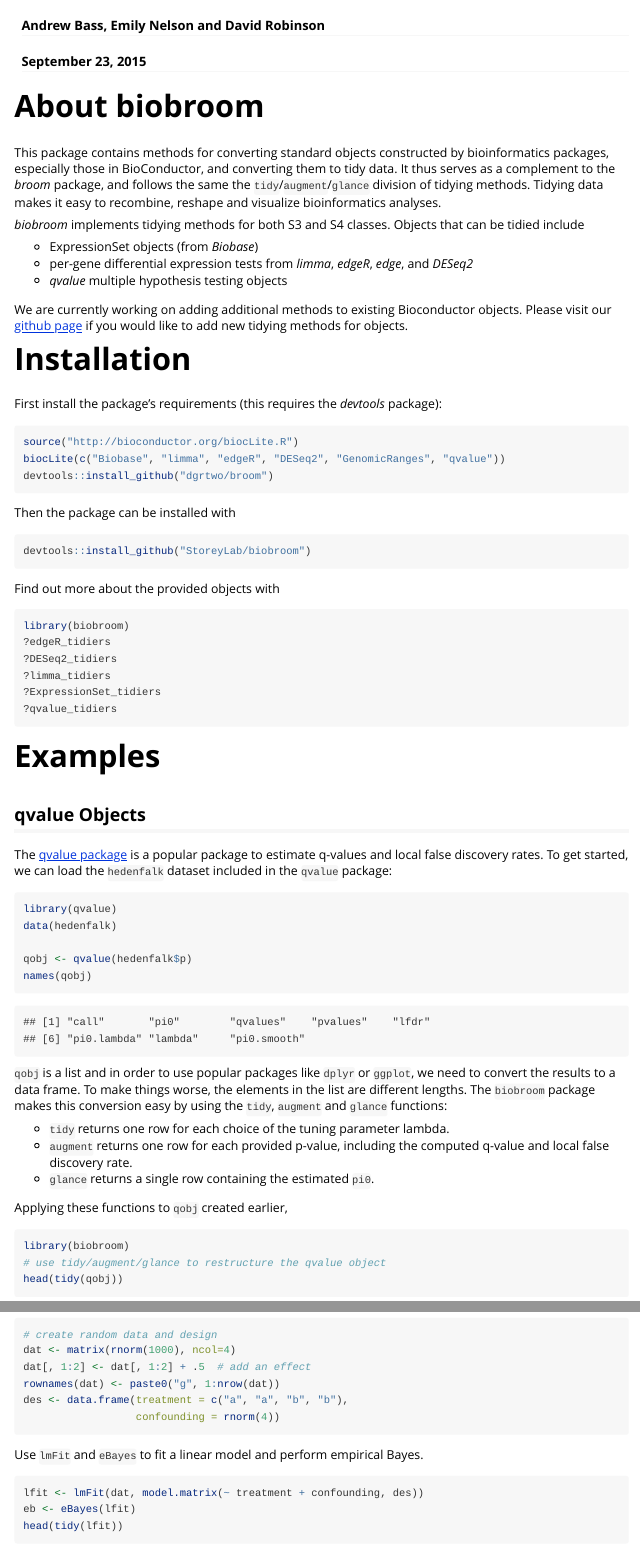
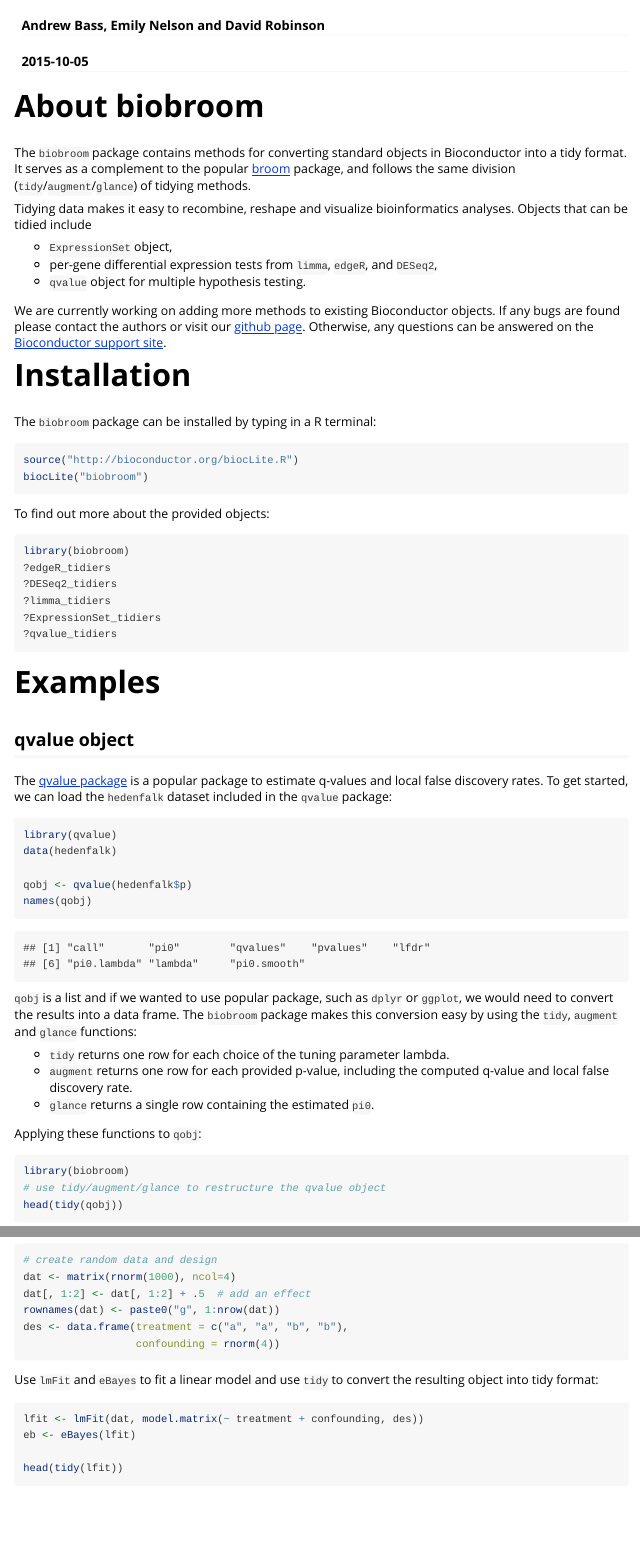
Before and after one commit to StoreyLab/biobroom, an R Markdown document (vignettes/biobroom_vignette.Rmd): the page in a window 1100 px wide, from 60 px down, and a second part further down, joined at a grey line. Rendered offline with R 4.5, knitr and Pandoc, with nearby package versions; code that draws random numbers runs with fixed seeds of ours; some code elsewhere in the file could not run offline; common packages that the code uses without loading them are loaded.

Commit message:
updates from reviewer comments

````diff
--- a/vignettes/biobroom_vignette.Rmd
+++ b/vignettes/biobroom_vignette.Rmd
@@ -1,53 +1,52 @@
 ---
 title: "biobroom Vignette"
 author: "Andrew Bass, Emily Nelson and David Robinson"
-date: "September 23, 2015"
-output: html_document
+date: "`r Sys.Date()`"
+output: rmarkdown::html_vignette
+vignette: >
+  %\VignetteIndexEntry{Vignette Title}
+  %\VignetteEngine{knitr::rmarkdown}
+  \usepackage[utf8]{inputenc}
 ---
+
+<!--
+%\VignetteEngine{knitr::rmarkdown}
+-->
 
 # About biobroom
 
-This package contains methods for converting standard objects constructed by
-bioinformatics packages, especially those in BioConductor, and converting them
-to tidy data. It thus serves as a complement to the *broom* package, and
-follows the same the `tidy`/`augment`/`glance` division of tidying methods.
+The `biobroom` package contains methods for converting standard objects in
+Bioconductor into a tidy format. It serves as a complement to the popular [broom](https://github.com/dgrtwo/broom)
+package, and follows the same division (`tidy`/`augment`/`glance`) of tidying
+methods.
+
 Tidying data makes it easy to recombine, reshape and visualize bioinformatics
-analyses.
+analyses. Objects that can be tidied include
 
-*biobroom* implements tidying methods for both S3 and S4 classes. Objects that
-can be tidied include
+* `ExpressionSet` object,
+* per-gene differential expression tests from `limma`, `edgeR`, and `DESeq2`,
+* `qvalue` object for multiple hypothesis testing.
 
-* ExpressionSet objects (from *Biobase*)
-* per-gene differential expression tests from *limma*, *edgeR*, *edge*, and *DESeq2*
-* *qvalue* multiple hypothesis testing objects
-
-We are currently working on adding additional methods to existing Bioconductor
-objects. Please visit our [github page](https://github.com/StoreyLab/biobroom)
-if you would like to add new tidying methods for objects.
+We are currently working on adding more methods to existing Bioconductor
+objects. If any bugs are found please contact the authors or visit our
+[github page](https://github.com/StoreyLab/biobroom). Otherwise, any questions
+can be answered on the [Bioconductor support site](https://support.bioconductor.org/).
 
 # Installation
-
-First install the package's requirements (this requires the *devtools* package):
 
 ```{r global_options, include=FALSE}
 knitr::opts_chunk$set(fig.width=12, fig.height=6, out.width='700in', out.height='350in',
                       echo=TRUE, warning=FALSE, message=FALSE, cache=FALSE, dev='png')
 ```
 
+The `biobroom` package can be installed by typing in a R terminal:
 
 ```{r eval=FALSE}
 source("http://bioconductor.org/biocLite.R")
-biocLite(c("Biobase", "limma", "edgeR", "DESeq2", "GenomicRanges", "qvalue"))
-devtools::install_github("dgrtwo/broom")
+biocLite("biobroom")
 ```
 
-Then the package can be installed with
-
-```{r eval=FALSE}
-devtools::install_github("StoreyLab/biobroom")
-```
-
-Find out more about the provided objects with
+To find out more about the provided objects:
 
 ```{r eval=FALSE}
 library(biobroom)
@@ -60,7 +59,7 @@
 
 # Examples
 
-## qvalue Objects
+## qvalue object
 
 The [qvalue package](https://www.bioconductor.org/packages/release/bioc/html/qvalue.html)
 is a popular package to estimate q-values and local false discovery rates. To get started,
@@ -73,16 +72,15 @@
 names(qobj)
 ```
 
-`qobj` is a list and in order to use popular packages like `dplyr` or `ggplot`,
-we need to convert the results to a data frame. To make things worse, the elements
-in the list are different lengths. The `biobroom` package makes this conversion easy
-by using the `tidy`, `augment` and `glance` functions:
+`qobj` is a list and if we wanted to use popular package, such as `dplyr` or `ggplot`,
+we would need to convert the results into a data frame. The `biobroom` package
+makes this conversion easy by using the `tidy`, `augment` and `glance` functions:
 
 - `tidy` returns one row for each choice of the tuning parameter lambda.
 - `augment` returns one row for each provided p-value, including the computed q-value and local false discovery rate.
 - `glance` returns a single row containing the estimated `pi0`.
 
-Applying these functions to `qobj` created earlier,
+Applying these functions to `qobj`:
 
 ```{r}
 library(biobroom)
@@ -203,7 +210,8 @@
                   confounding = rnorm(4))
 ```
 
-Use `lmFit` and `eBayes` to fit a linear model and perform empirical Bayes.
+Use `lmFit` and `eBayes` to fit a linear model and use `tidy` to convert the
+resulting object into tidy format:
 
 ```{r}
 lfit <- lmFit(dat, model.matrix(~ treatment + confounding, des))
````
Also changed, not shown: R/DESeq2_tidiers.R (+6 -4 lines), R/ExpressionSet_tidiers.R (+2 -1 lines), R/biobroom.R (added, +11 -0 lines), R/edgeR_tidiers.R (+4 -2 lines), R/limma_tidiers.R (+10 -6 lines), R/qvalue_tidiers.R (+6 -5 lines), vignettes/biobroom_vignette.Rmd (67 more changed lines), 5 other files.
